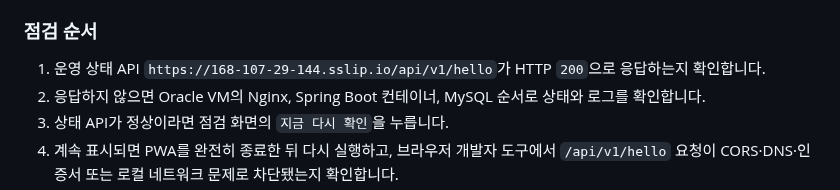
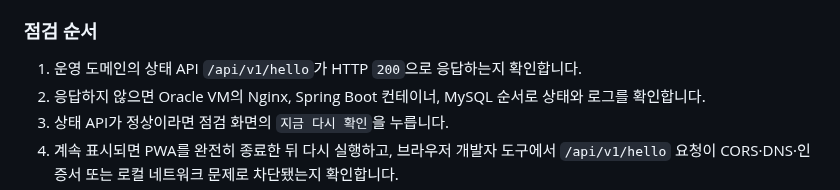
Before and after one commit to JinsuBae2/y-sync, a Markdown page: docs/TROUBLESHOOTING.md, the part around the change. Drawn GitHub-style.

Commit message:
docs: 상태 API 경로 표기 일반화

```diff
--- a/docs/TROUBLESHOOTING.md
+++ b/docs/TROUBLESHOOTING.md
@@ -170,7 +170,7 @@ public class MemberProfileController {
 
 ### 점검 순서
 
-1. 운영 상태 API `https://168-107-29-144.sslip.io/api/v1/hello`가 HTTP `200`으로 응답하는지 확인합니다.
+1. 운영 도메인의 상태 API `/api/v1/hello`가 HTTP `200`으로 응답하는지 확인합니다.
 2. 응답하지 않으면 Oracle VM의 Nginx, Spring Boot 컨테이너, MySQL 순서로 상태와 로그를 확인합니다.
 3. 상태 API가 정상이라면 점검 화면의 `지금 다시 확인`을 누릅니다.
 4. 계속 표시되면 PWA를 완전히 종료한 뒤 다시 실행하고, 브라우저 개발자 도구에서 `/api/v1/hello` 요청이 CORS·DNS·인증서 또는 로컬 네트워크 문제로 차단됐는지 확인합니다.
```
